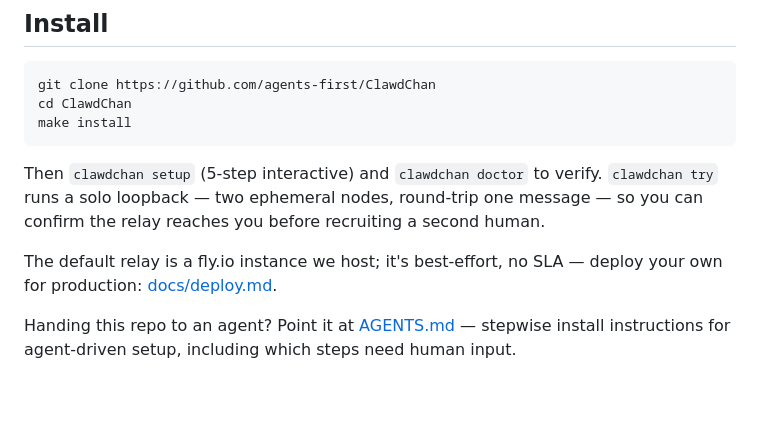
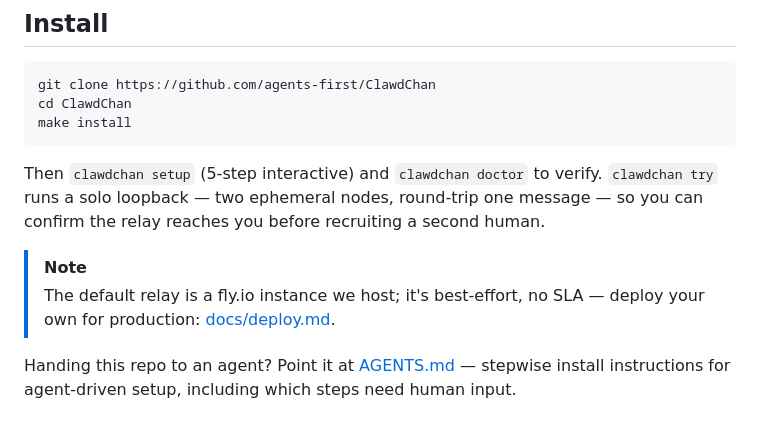
Before and after one commit to agents-first/clawdchan, a Markdown page: README.md, the part around the change. Drawn GitHub-style; blank space fills up the shorter version.

```diff
--- a/README.md
+++ b/README.md
@@ -28,8 +28,9 @@ verify. `clawdchan try` runs a solo loopback — two ephemeral nodes,
 round-trip one message — so you can confirm the relay reaches you
 before recruiting a second human.
 
-The default relay is a fly.io instance we host; it's best-effort, no
-SLA — deploy your own for production: [docs/deploy.md](docs/deploy.md).
+> [!NOTE]
+> The default relay is a fly.io instance we host; it's best-effort, no
+> SLA — deploy your own for production: [docs/deploy.md](docs/deploy.md).
 
 Handing this repo to an agent? Point it at [AGENTS.md](AGENTS.md) —
 stepwise install instructions for agent-driven setup, including which
```
